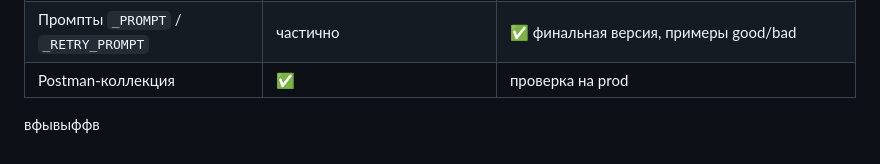
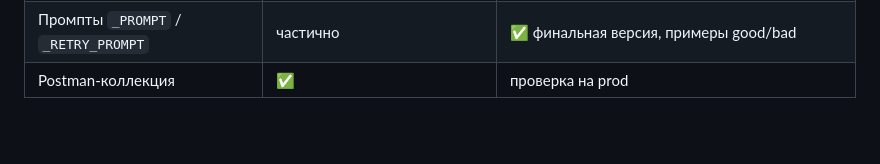
Before and after one commit to HernandezArtem/developer-landing-api, a Markdown page: README.md, the part around the change. Drawn GitHub-style; blank space fills up the shorter version.

```diff
--- a/README.md
+++ b/README.md
@@ -581,5 +581,3 @@ Fallback при недоступности API. BackgroundTasks для SMTP —
 | nginx + gunicorn + systemd на VPS | | ✅ |
 | Промпты `_PROMPT` / `_RETRY_PROMPT` | частично | ✅ финальная версия, примеры good/bad |
 | Postman-коллекция | ✅ | проверка на prod |
-
- вфывыффв
```
